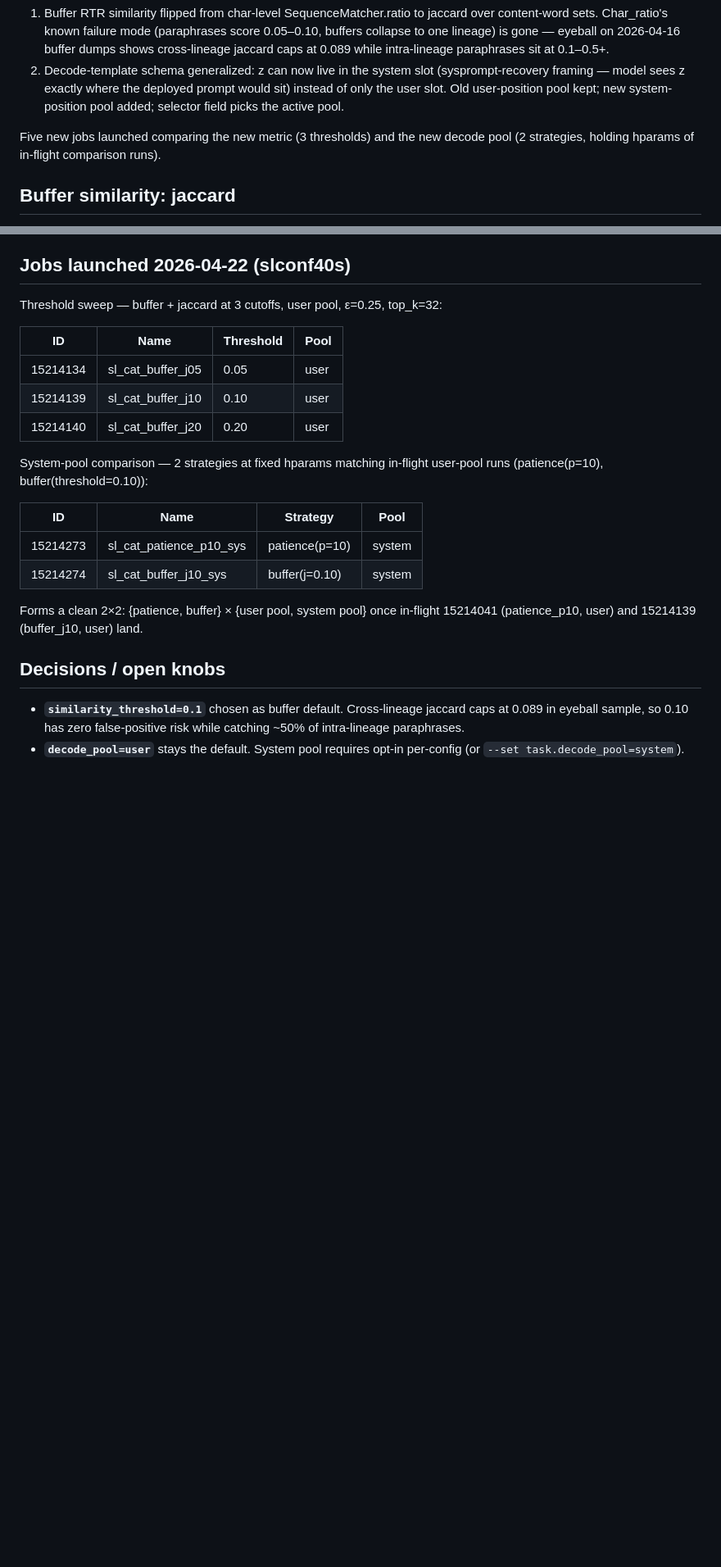
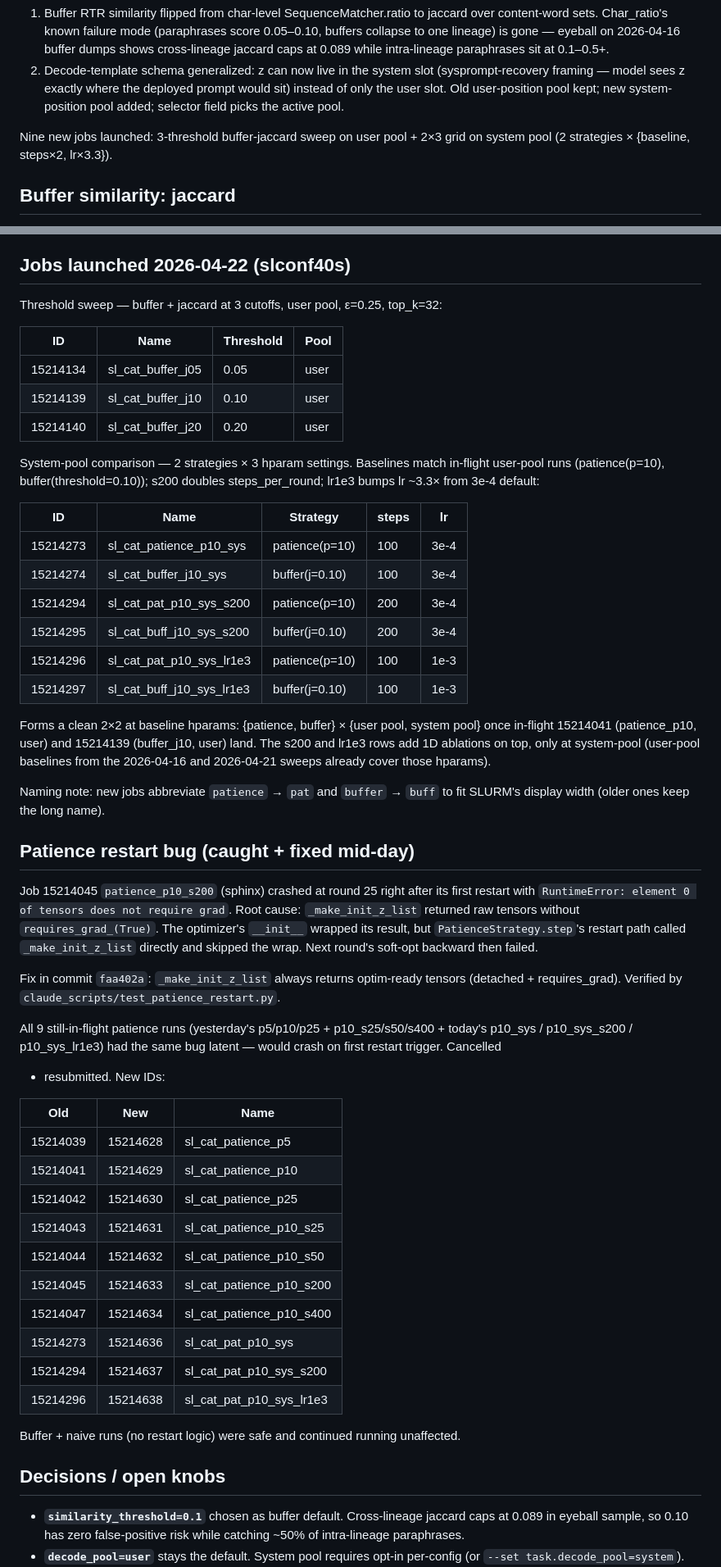
Before and after one commit to nathanhu0/prompt-diffs, a Markdown page: LAST.md, 2 parts joined by grey strips. Shown at 82% size. Rendered like a GitHub page; blank space fills up the shorter version.

Commit message:
LAST.md: log the patience restart bug + resubmission of all 10 patience runs

```diff
--- a/LAST.md
+++ b/LAST.md
@@ -14,8 +14,8 @@ Two LARGO upgrades on the SL:cat sysprompt-recovery path:
    kept; new system-position pool added; selector field picks the active
    pool.
 
-Five new jobs launched comparing the new metric (3 thresholds) and the new
-decode pool (2 strategies, holding hparams of in-flight comparison runs).
+Nine new jobs launched: 3-threshold buffer-jaccard sweep on user pool +
+2×3 grid on system pool (2 strategies × {baseline, steps×2, lr×3.3}).
 
 ## Buffer similarity: jaccard
 
@@ -98,17 +98,62 @@ Threshold sweep — buffer + jaccard at 3 cutoffs, user pool, ε=0.25, top_k=32:
 | 15214139 | sl_cat_buffer_j10   | 0.10      | user   |
 | 15214140 | sl_cat_buffer_j20   | 0.20      | user   |
 
-System-pool comparison — 2 strategies at fixed hparams matching in-flight
-user-pool runs (patience(p=10), buffer(threshold=0.10)):
+System-pool comparison — 2 strategies × 3 hparam settings. Baselines match
+in-flight user-pool runs (patience(p=10), buffer(threshold=0.10)); s200
+doubles steps_per_round; lr1e3 bumps lr ~3.3× from 3e-4 default:
 
-| ID       | Name                       | Strategy            | Pool   |
-|----------|----------------------------|---------------------|--------|
-| 15214273 | sl_cat_patience_p10_sys    | patience(p=10)      | system |
-| 15214274 | sl_cat_buffer_j10_sys      | buffer(j=0.10)      | system |
+| ID       | Name                       | Strategy        | steps | lr    |
+|----------|----------------------------|-----------------|-------|-------|
+| 15214273 | sl_cat_patience_p10_sys    | patience(p=10)  | 100   | 3e-4  |
+| 15214274 | sl_cat_buffer_j10_sys      | buffer(j=0.10)  | 100   | 3e-4  |
+| 15214294 | sl_cat_pat_p10_sys_s200    | patience(p=10)  | 200   | 3e-4  |
+| 15214295 | sl_cat_buff_j10_sys_s200   | buffer(j=0.10)  | 200   | 3e-4  |
+| 15214296 | sl_cat_pat_p10_sys_lr1e3   | patience(p=10)  | 100   | 1e-3  |
+| 15214297 | sl_cat_buff_j10_sys_lr1e3  | buffer(j=0.10)  | 100   | 1e-3  |
 
-Forms a clean 2×2: {patience, buffer} × {user pool, system pool} once
-in-flight 15214041 (patience_p10, user) and 15214139 (buffer_j10, user)
-land.
+Forms a clean 2×2 at baseline hparams: {patience, buffer} × {user pool,
+system pool} once in-flight 15214041 (patience_p10, user) and 15214139
+(buffer_j10, user) land. The s200 and lr1e3 rows add 1D ablations on top,
+only at system-pool (user-pool baselines from the 2026-04-16 and
+2026-04-21 sweeps already cover those hparams).
+
+Naming note: new jobs abbreviate `patience` → `pat` and `buffer` → `buff`
+to fit SLURM's display width (older ones keep the long name).
+
+## Patience restart bug (caught + fixed mid-day)
+
+Job 15214045 `patience_p10_s200` (sphinx) crashed at round 25 right after
+its first restart with `RuntimeError: element 0 of tensors does not
+require grad`. Root cause: `_make_init_z_list` returned raw tensors
+without `requires_grad_(True)`. The optimizer's `__init__` wrapped its
+result, but `PatienceStrategy.step`'s restart path called
+`_make_init_z_list` directly and skipped the wrap. Next round's soft-opt
+backward then failed.
+
+Fix in commit `faa402a`: `_make_init_z_list` always returns optim-ready
+tensors (detached + requires_grad). Verified by
+`claude_scripts/test_patience_restart.py`.
+
+All 9 still-in-flight patience runs (yesterday's p5/p10/p25 +
+p10_s25/s50/s400 + today's p10_sys / p10_sys_s200 / p10_sys_lr1e3) had
+the same bug latent — would crash on first restart trigger. Cancelled
++ resubmitted. New IDs:
+
+| Old      | New      | Name                        |
+|----------|----------|-----------------------------|
+| 15214039 | 15214628 | sl_cat_patience_p5          |
+| 15214041 | 15214629 | sl_cat_patience_p10         |
+| 15214042 | 15214630 | sl_cat_patience_p25         |
+| 15214043 | 15214631 | sl_cat_patience_p10_s25     |
+| 15214044 | 15214632 | sl_cat_patience_p10_s50     |
+| 15214045 | 15214633 | sl_cat_patience_p10_s200    |
+| 15214047 | 15214634 | sl_cat_patience_p10_s400    |
+| 15214273 | 15214636 | sl_cat_pat_p10_sys          |
+| 15214294 | 15214637 | sl_cat_pat_p10_sys_s200     |
+| 15214296 | 15214638 | sl_cat_pat_p10_sys_lr1e3    |
+
+Buffer + naive runs (no restart logic) were safe and continued running
+unaffected.
 
 ## Decisions / open knobs
 
```
Also changed, not shown: other parts of LAST.md (+10 -7 lines).
